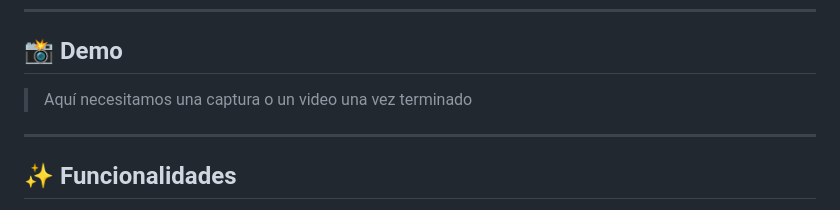
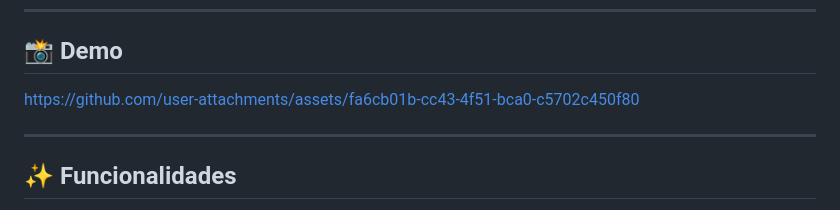
Before and after one commit to MarAlvGEN/ABC_Challenge, a Markdown page: README.md, the part around the change. Rendered like a GitHub page.

Commit message:
add video demo

```diff
--- a/README.md
+++ b/README.md
@@ -10,7 +10,9 @@ Página web interactiva para enseñar el abecedario a niños, con cards animadas
 
 ## 📸 Demo
 
-> Aquí necesitamos una captura o un video una vez terminado
+
+https://github.com/user-attachments/assets/fa6cb01b-cc43-4f51-bca0-c5702c450f80
+
 
 ---
 
```
